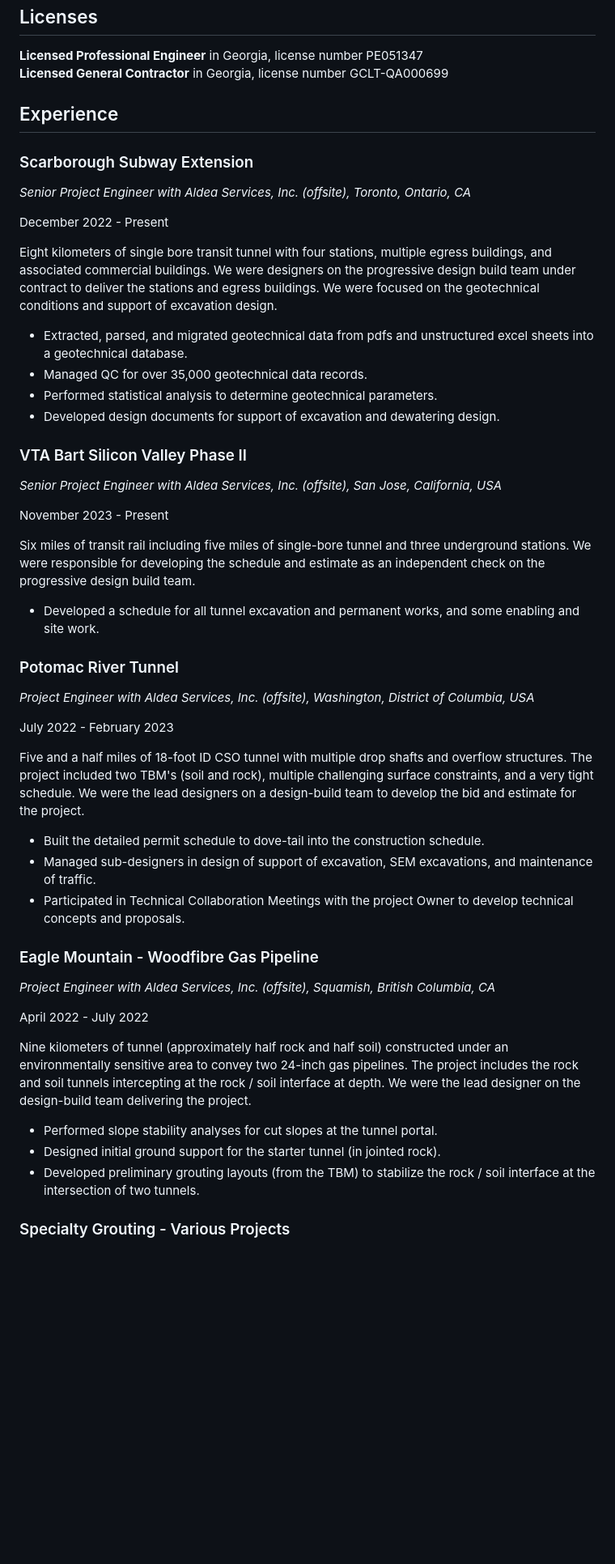
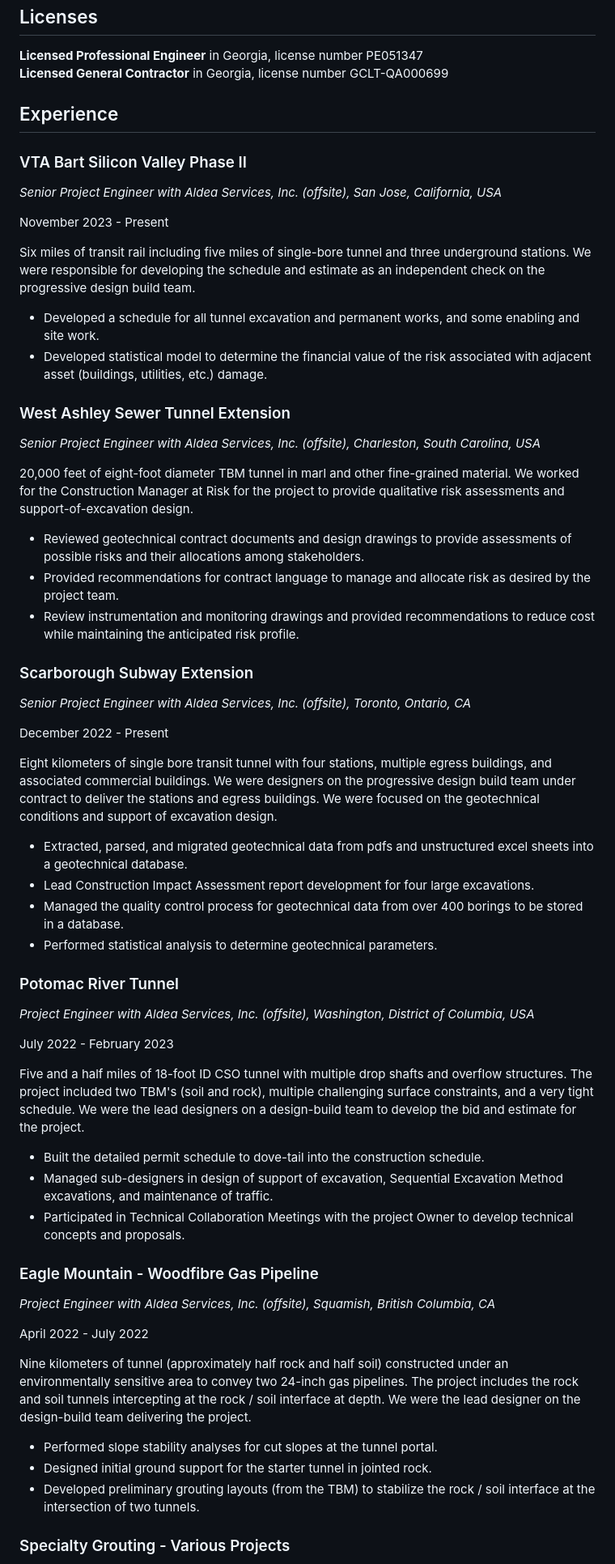
Before and after one commit to konnerhorton/resume-website, a Markdown page: content/resume/index.md, the part around the change. Shown at 81% size. Drawn GitHub-style; blank space fills up the shorter version.

Commit message:
Update index.md
Updated resume

```diff
--- a/content/resume/index.md
+++ b/content/resume/index.md
@@ -16,6 +16,27 @@ title: Resume
 
 ## Experience
 
+### VTA Bart Silicon Valley Phase II
+
+_Senior Project Engineer with Aldea Services, Inc. (offsite), San Jose, California, USA_
+
+November 2023 - Present
+
+Six miles of transit rail including five miles of single-bore tunnel and three underground stations. We were responsible for developing the schedule and estimate as an independent check on the progressive design build team.
+
+-   Developed a schedule for all tunnel excavation and permanent works, and some enabling and site work.
+-   Developed statistical model to determine the financial value of the risk associated with adjacent asset (buildings, utilities, etc.) damage.
+
+### West Ashley Sewer Tunnel Extension
+
+_Senior Project Engineer with Aldea Services, Inc. (offsite), Charleston, South Carolina, USA_
+
+20,000 feet of eight-foot diameter TBM tunnel in marl and other fine-grained material. We worked for the Construction Manager at Risk for the project to provide qualitative risk assessments and support-of-excavation design.
+
+- Reviewed geotechnical contract documents and design drawings to provide assessments of possible risks and their allocations among stakeholders.
+- Provided recommendations for contract language to manage and allocate risk as desired by the project team.
+- Review instrumentation and monitoring drawings and provided recommendations to reduce cost while maintaining the anticipated risk profile.
+
 ### Scarborough Subway Extension
 
 _Senior Project Engineer with Aldea Services, Inc. (offsite), Toronto, Ontario, CA_
@@ -25,19 +46,9 @@ December 2022 - Present
 Eight kilometers of single bore transit tunnel with four stations, multiple egress buildings, and associated commercial buildings. We were designers on the progressive design build team under contract to deliver the stations and egress buildings. We were focused on the geotechnical conditions and support of excavation design.
 
 -   Extracted, parsed, and migrated geotechnical data from pdfs and unstructured excel sheets into a geotechnical database.
--   Managed QC for over 35,000 geotechnical data records.
+-   Lead Construction Impact Assessment report development for four large excavations.
+-   Managed the quality control process for geotechnical data from over 400 borings to be stored in a database.
 -   Performed statistical analysis to determine geotechnical parameters.
--   Developed design documents for support of excavation and dewatering design.
-
-### VTA Bart Silicon Valley Phase II
-
-_Senior Project Engineer with Aldea Services, Inc. (offsite), San Jose, California, USA_
-
-November 2023 - Present
-
-Six miles of transit rail including five miles of single-bore tunnel and three underground stations. We were responsible for developing the schedule and estimate as an independent check on the progressive design build team.
-
--   Developed a schedule for all tunnel excavation and permanent works, and some enabling and site work.
 
 ### Potomac River Tunnel
 
@@ -48,7 +59,7 @@ July 2022 - February 2023
 Five and a half miles of 18-foot ID CSO tunnel with multiple drop shafts and overflow structures. The project included two TBM's (soil and rock), multiple challenging surface constraints, and a very tight schedule. We were the lead designers on a design-build team to develop the bid and estimate for the project.
 
 -   Built the detailed permit schedule to dove-tail into the construction schedule.
--   Managed sub-designers in design of support of excavation, SEM excavations, and maintenance of traffic.
+-   Managed sub-designers in design of support of excavation, Sequential Excavation Method excavations, and maintenance of traffic.
 -   Participated in Technical Collaboration Meetings with the project Owner to develop technical concepts and proposals.
 
 ### Eagle Mountain - Woodfibre Gas Pipeline
@@ -60,7 +71,7 @@ April 2022 - July 2022
 Nine kilometers of tunnel (approximately half rock and half soil) constructed under an environmentally sensitive area to convey two 24-inch gas pipelines. The project includes the rock and soil tunnels intercepting at the rock / soil interface at depth. We were the lead designer on the design-build team delivering the project.
 
 -   Performed slope stability analyses for cut slopes at the tunnel portal.
--   Designed initial ground support for the starter tunnel (in jointed rock).
+-   Designed initial ground support for the starter tunnel in jointed rock.
 -   Developed preliminary grouting layouts (from the TBM) to stabilize the rock / soil interface at the intersection of two tunnels.
 
 ### Specialty Grouting - Various Projects
```
